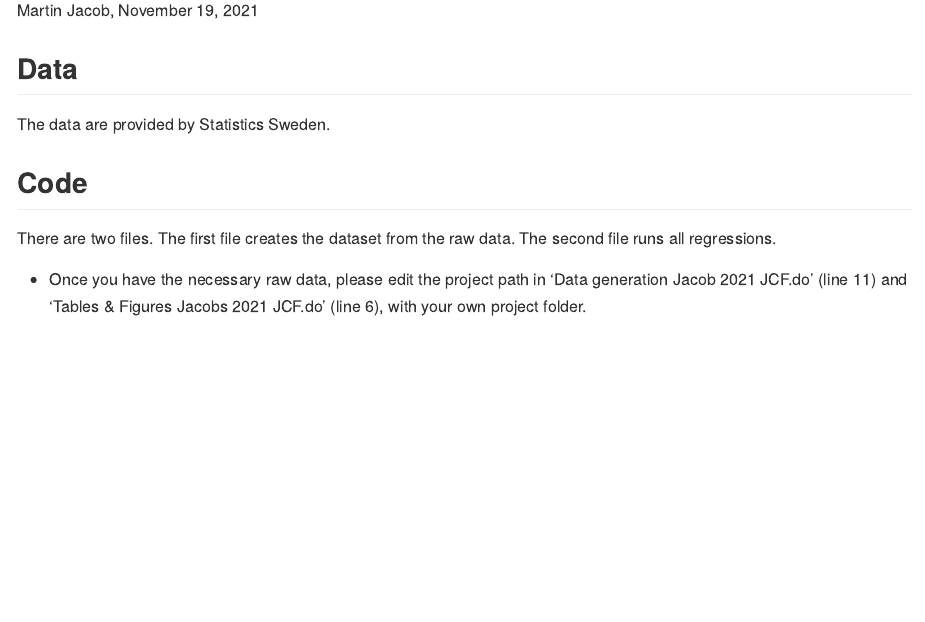
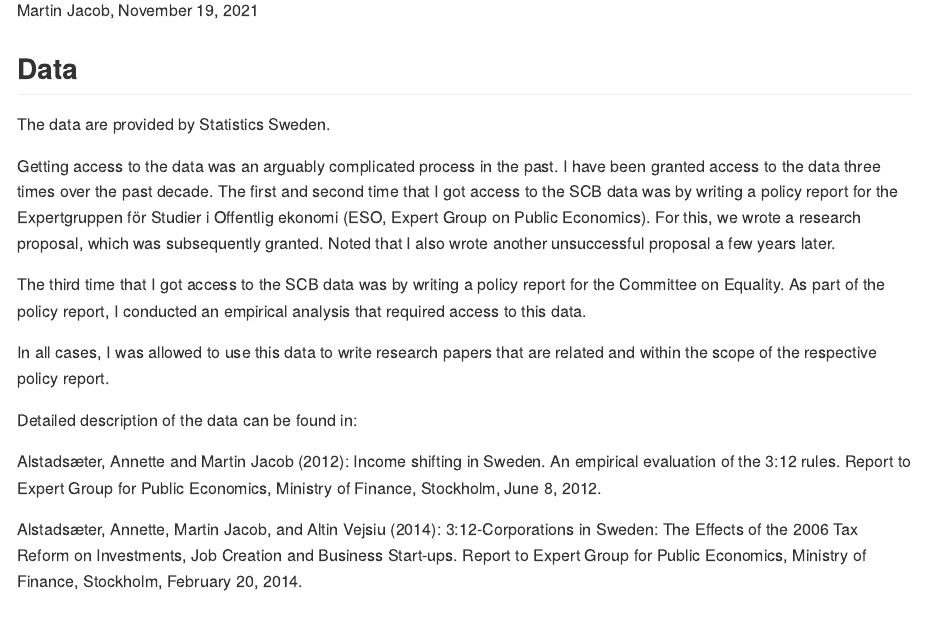
Before and after one commit to trr266/dividend_taxes_employment_and_firm_productivity, an R Markdown document (README.Rmd): the page in a window 1100 px wide, from 110 px down. The pictures show the output file README.md that the author committed with the source, drawn offline in the style of GitHub.

Commit message:
Readme update

```diff
--- a/README.Rmd
+++ b/README.Rmd
@@ -10,6 +10,19 @@ Martin Jacob, November 19, 2021
 
 The data are provided by Statistics Sweden.
 
+Getting access to the data was an arguably complicated process in the past. I have been granted access to the data three times over the past decade.
+The first and second time that I got access to the SCB data was by writing a policy report for the Expertgruppen för Studier i Offentlig ekonomi (ESO, Expert Group on Public Economics). For this, we wrote a research proposal, which was subsequently granted. Noted that I also wrote another unsuccessful proposal a few years later.
+
+The third time that I got access to the SCB data was by writing a policy report for the Committee on Equality. As part of the policy report, I conducted an empirical analysis that required access to this data.
+
+In all cases, I was allowed to use this data to write research papers that are related and within the scope of the respective policy report.
+
+Detailed description of the data can be found in:
+
+Alstadsæter, Annette and Martin Jacob (2012): Income shifting in Sweden. An empirical evaluation of the 3:12 rules. Report to Expert Group for Public Economics, Ministry of Finance, Stockholm, June 8, 2012.
+
+Alstadsæter, Annette, Martin Jacob, and Altin Vejsiu (2014): 3:12-Corporations in Sweden: The Effects of the 2006 Tax Reform on Investments, Job Creation and Business Start-ups. Report to Expert Group for Public Economics, Ministry of Finance, Stockholm, February 20, 2014.
+
 ## Code {-}
 
 There are two files. The first file creates the dataset from the raw data. The second file runs all regressions.
```
Also changed, not shown: README.md.
